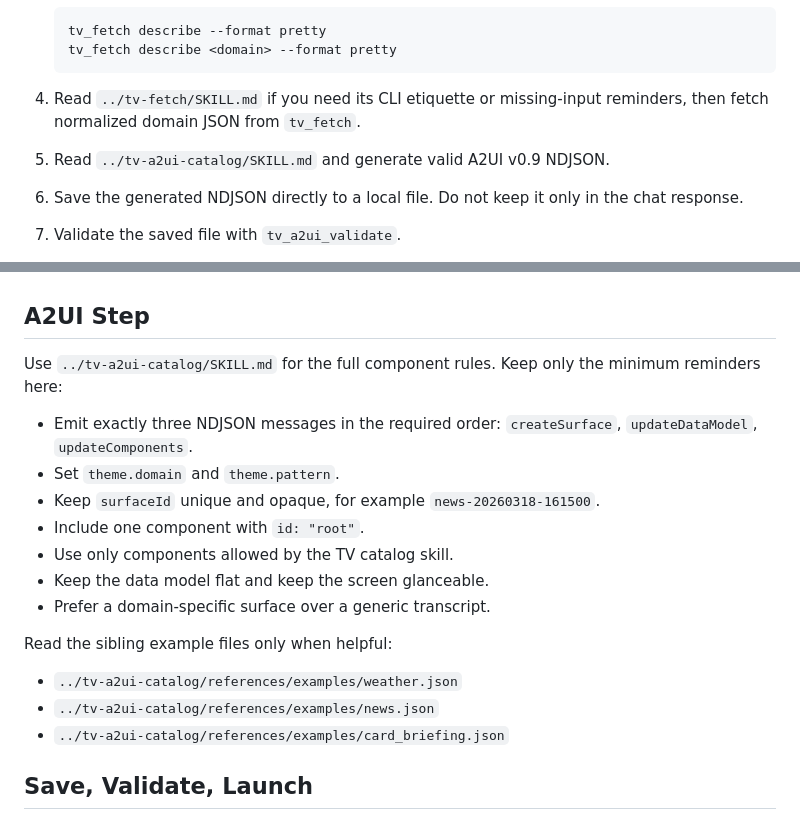
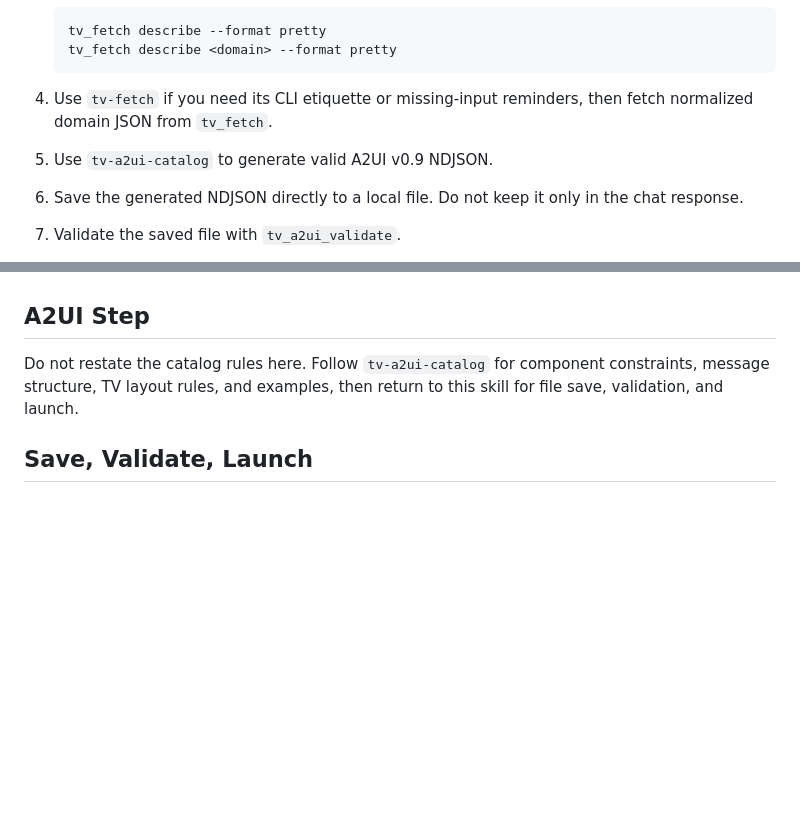
Before and after one commit to dasg34/solid-train, a Markdown page: skills/tv-surface-launcher/SKILL.md, 2 parts joined by grey strips. Drawn GitHub-style; blank space fills up the shorter version.

Commit message:
Trim duplicate TV A2UI skill guidance

````diff
--- a/skills/tv-surface-launcher/SKILL.md
+++ b/skills/tv-surface-launcher/SKILL.md
@@ -23,9 +23,9 @@ of A2UI.
    tv_fetch describe <domain> --format pretty
    ```
 
-4. Read `../tv-fetch/SKILL.md` if you need its CLI etiquette or missing-input
-   reminders, then fetch normalized domain JSON from `tv_fetch`.
-5. Read `../tv-a2ui-catalog/SKILL.md` and generate valid A2UI v0.9 NDJSON.
+4. Use `tv-fetch` if you need its CLI etiquette or missing-input reminders,
+   then fetch normalized domain JSON from `tv_fetch`.
+5. Use `tv-a2ui-catalog` to generate valid A2UI v0.9 NDJSON.
 6. Save the generated NDJSON directly to a local file. Do not keep it only in
    the chat response.
 7. Validate the saved file with
@@ -110,23 +110,9 @@ requests, or when the user explicitly asks for mock data.
 
 ## A2UI Step
 
-Use `../tv-a2ui-catalog/SKILL.md` for the full component rules. Keep only the
-minimum reminders here:
-
-- Emit exactly three NDJSON messages in the required order:
-  `createSurface`, `updateDataModel`, `updateComponents`.
-- Set `theme.domain` and `theme.pattern`.
-- Keep `surfaceId` unique and opaque, for example `news-20260318-161500`.
-- Include one component with `id: "root"`.
-- Use only components allowed by the TV catalog skill.
-- Keep the data model flat and keep the screen glanceable.
-- Prefer a domain-specific surface over a generic transcript.
-
-Read the sibling example files only when helpful:
-
-- `../tv-a2ui-catalog/references/examples/weather.json`
-- `../tv-a2ui-catalog/references/examples/news.json`
-- `../tv-a2ui-catalog/references/examples/card_briefing.json`
+Do not restate the catalog rules here. Follow `tv-a2ui-catalog` for component
+constraints, message structure, TV layout rules, and examples, then return to
+this skill for file save, validation, and launch.
 
 ## Save, Validate, Launch
 
````
